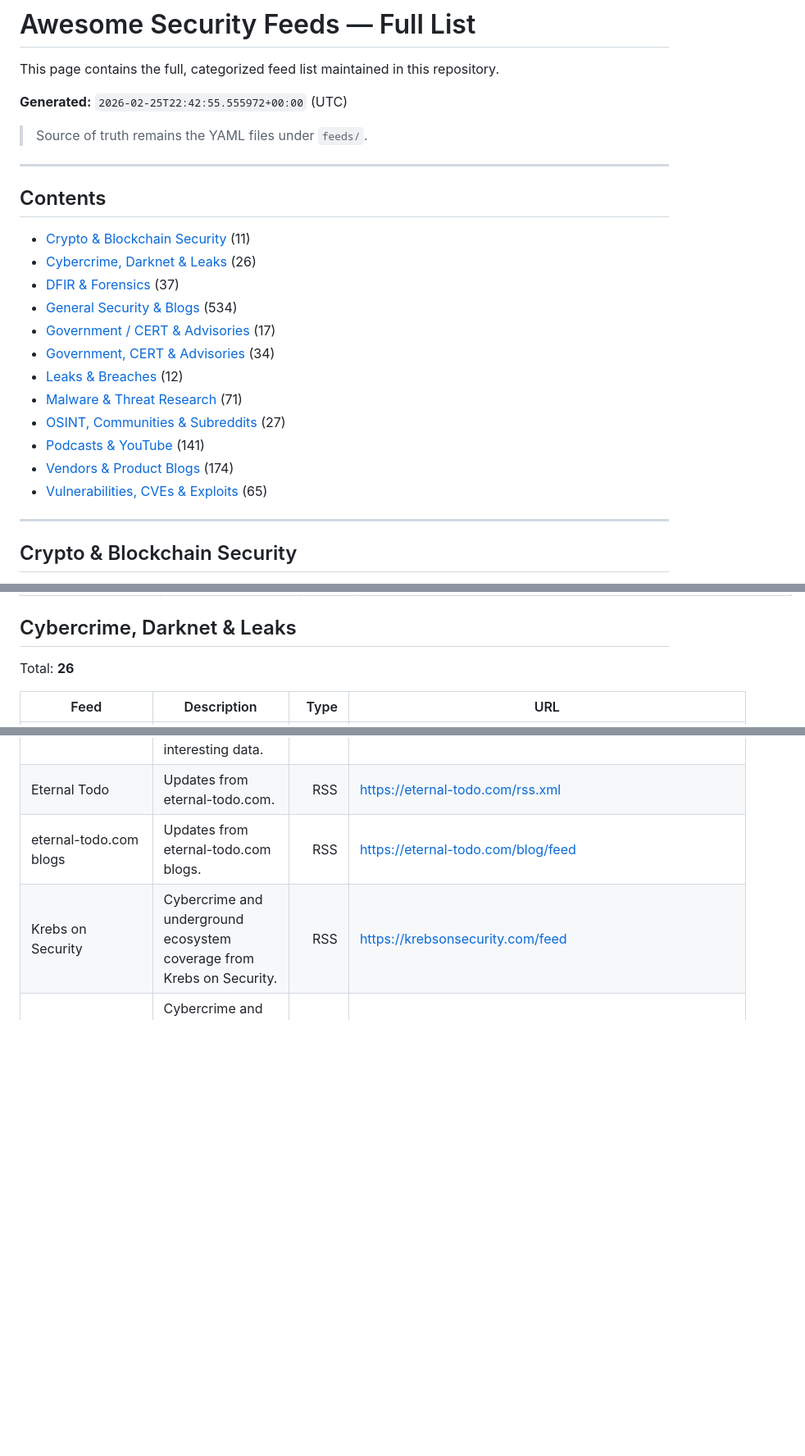
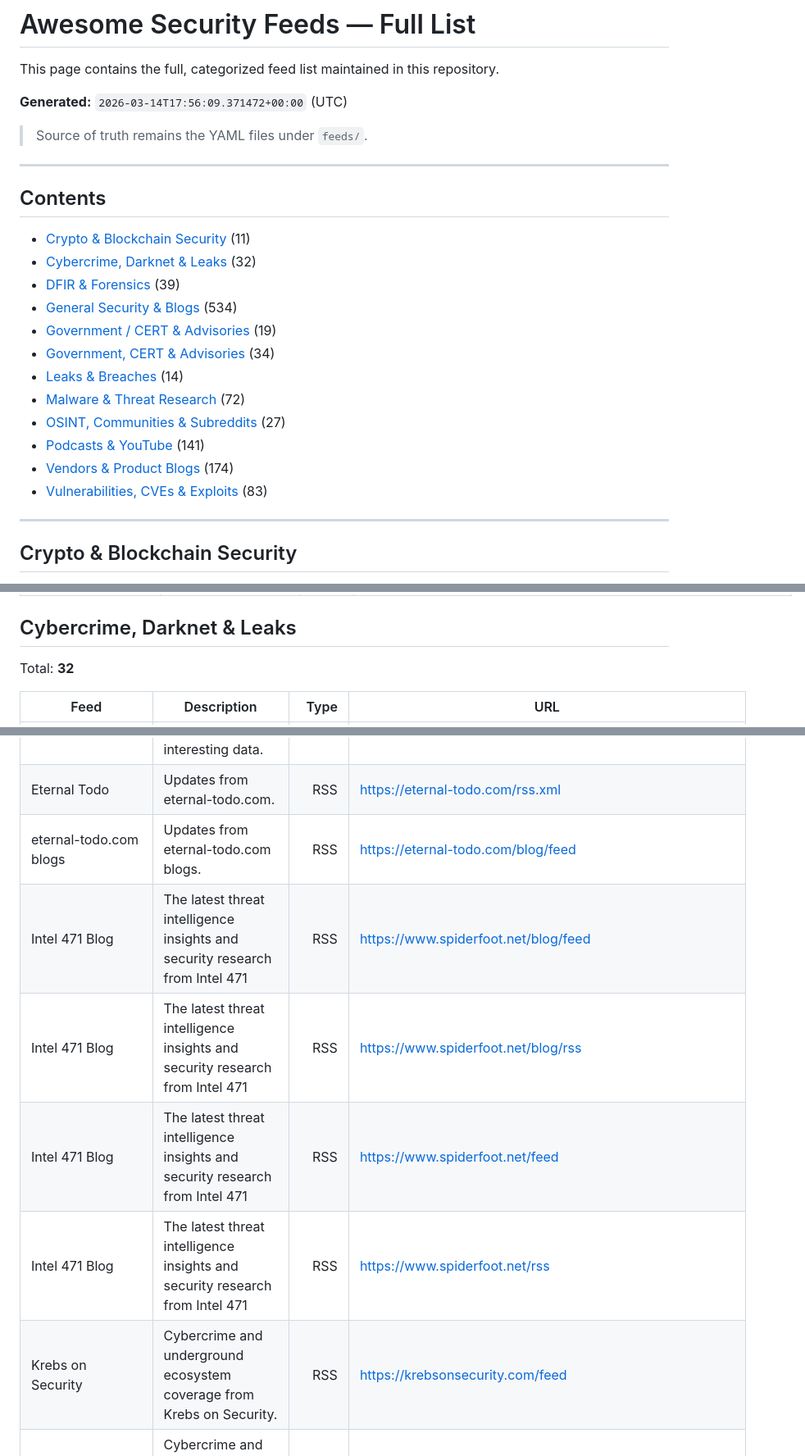
Before and after one commit to clivoa/awesome-security-feeds, a Markdown page: docs/awesome-feeds.md, 3 parts joined by grey strips. Shown at 82% size. GitHub-like rendering; blank space fills up the shorter version.

Commit message:
docs: update awesome feed table

```diff
--- a/docs/awesome-feeds.md
+++ b/docs/awesome-feeds.md
@@ -2,7 +2,7 @@
 
 This page contains the full, categorized feed list maintained in this repository.
 
-**Generated:** `2026-02-25T22:42:55.555972+00:00` (UTC)
+**Generated:** `2026-03-14T17:56:09.371472+00:00` (UTC)
 
 > Source of truth remains the YAML files under `feeds/`.
 
@@ -12,17 +12,17 @@ This page contains the full, categorized feed list maintained in this repository
 ## Contents
 
 - [Crypto & Blockchain Security](#crypto-blockchain-security) (11)
-- [Cybercrime, Darknet & Leaks](#cybercrime-darknet-leaks) (26)
-- [DFIR & Forensics](#dfir-forensics) (37)
+- [Cybercrime, Darknet & Leaks](#cybercrime-darknet-leaks) (32)
+- [DFIR & Forensics](#dfir-forensics) (39)
 - [General Security & Blogs](#general-security-blogs) (534)
-- [Government / CERT & Advisories](#government-cert-advisories) (17)
+- [Government / CERT & Advisories](#government-cert-advisories) (19)
 - [Government, CERT & Advisories](#government-cert-advisories) (34)
-- [Leaks & Breaches](#leaks-breaches) (12)
-- [Malware & Threat Research](#malware-threat-research) (71)
+- [Leaks & Breaches](#leaks-breaches) (14)
+- [Malware & Threat Research](#malware-threat-research) (72)
 - [OSINT, Communities & Subreddits](#osint-communities-subreddits) (27)
 - [Podcasts & YouTube](#podcasts-youtube) (141)
 - [Vendors & Product Blogs](#vendors-product-blogs) (174)
-- [Vulnerabilities, CVEs & Exploits](#vulnerabilities-cves-exploits) (65)
+- [Vulnerabilities, CVEs & Exploits](#vulnerabilities-cves-exploits) (83)
 
 ---
 
@@ -46,7 +46,7 @@ Total: **11**
 
 ## Cybercrime, Darknet & Leaks
 
-Total: **26**
+Total: **32**
 
 | Feed | Description | Type | URL |
 |---|---|---:|---|
@@ -59,6 +59,10 @@ Total: **26**
 | Distributed Email of Secrets | New releases from Distributed Denial of Secrets, a transparency collective publishing interesting data. |  | <https://ddosecrets.substack.com/feed> |
 | Eternal Todo | Updates from eternal-todo.com. | RSS | <https://eternal-todo.com/rss.xml> |
 | eternal-todo.com blogs | Updates from eternal-todo.com blogs. | RSS | <https://eternal-todo.com/blog/feed> |
+| Intel 471 Blog | The latest threat intelligence insights and security research from Intel 471 | RSS | <https://www.spiderfoot.net/blog/feed> |
+| Intel 471 Blog | The latest threat intelligence insights and security research from Intel 471 | RSS | <https://www.spiderfoot.net/blog/rss> |
+| Intel 471 Blog | The latest threat intelligence insights and security research from Intel 471 | RSS | <https://www.spiderfoot.net/feed> |
+| Intel 471 Blog | The latest threat intelligence insights and security research from Intel 471 | RSS | <https://www.spiderfoot.net/rss> |
 | Krebs on Security | Cybercrime and underground ecosystem coverage from Krebs on Security. | RSS | <https://krebsonsecurity.com/feed> |
 | Lifeboat – Cybercrime & Malcode | Cybercrime and underground ecosystem coverage from Lifeboat. | RSS | <https://lifeboat.com/blog/category/cybercrime-malcode/feed> |
 | No Starch Press Blog | Updates from No Starch Press Blog. | RSS | <https://nostarch.com/blog/feed> |
```
Also changed, not shown: other parts of docs/awesome-feeds.md (+37 -10 lines).
